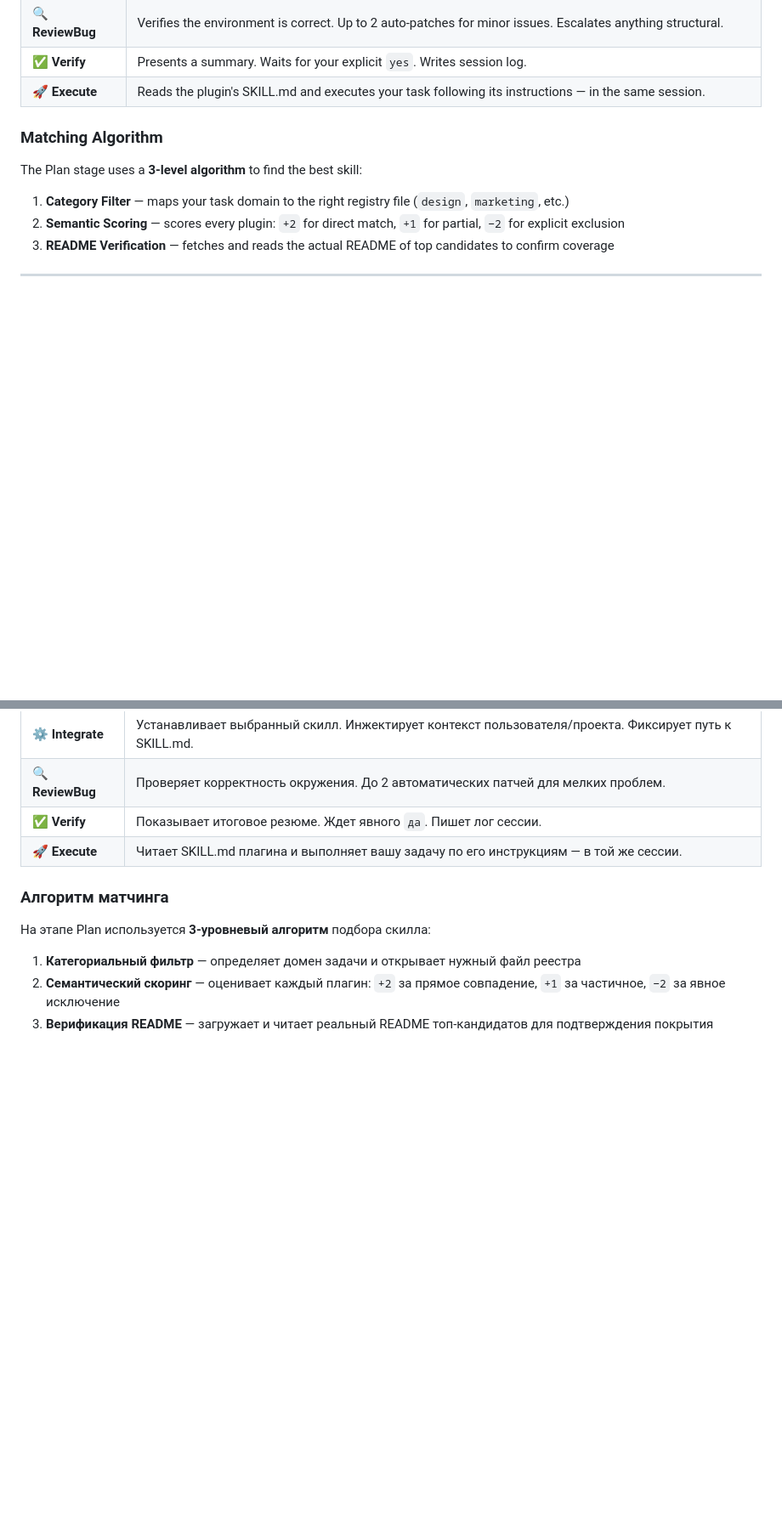
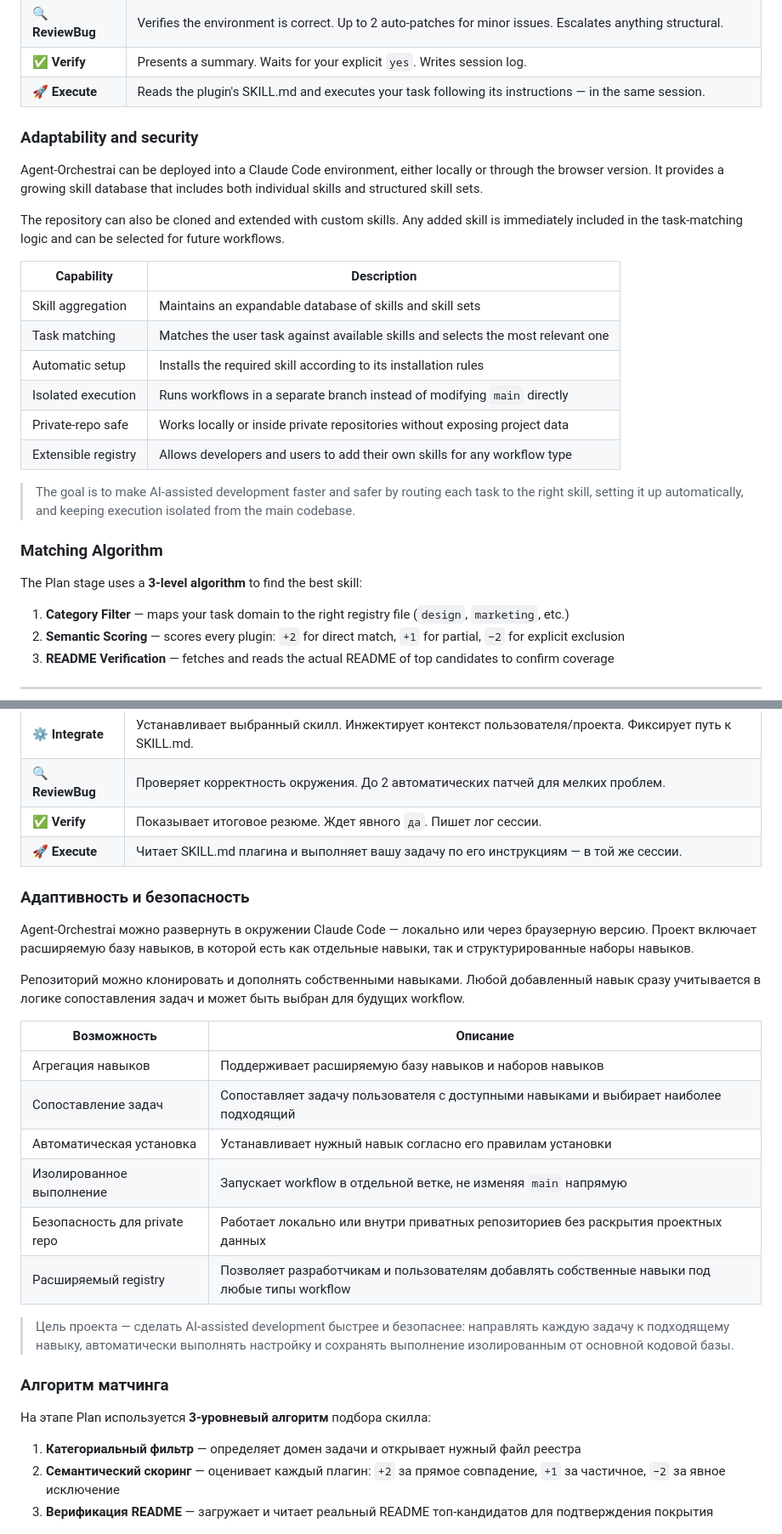
Before and after one commit to dormannilya/agent-orchestrai, a Markdown page: README.md, 2 parts joined by grey strips. Shown at 85% size. GitHub-like rendering; folded sections open; blank space fills up the shorter version.

Commit message:
[2026-05-14] Modification of README.md

```diff
--- a/README.md
+++ b/README.md
@@ -48,6 +48,23 @@ Every session runs through a fixed 5-stage pipeline:
 | **🔍 ReviewBug** | Verifies the environment is correct. Up to 2 auto-patches for minor issues. Escalates anything structural. |
 | **✅ Verify** | Presents a summary. Waits for your explicit `yes`. Writes session log. |
 | **🚀 Execute** | Reads the plugin's SKILL.md and executes your task following its instructions — in the same session. |
+
+### Adaptability and security
+
+Agent-Orchestrai can be deployed into a Claude Code environment, either locally or through the browser version. It provides a growing skill database that includes both individual skills and structured skill sets.
+
+The repository can also be cloned and extended with custom skills. Any added skill is immediately included in the task-matching logic and can be selected for future workflows.
+
+| Capability | Description |
+|---|---|
+| Skill aggregation | Maintains an expandable database of skills and skill sets |
+| Task matching | Matches the user task against available skills and selects the most relevant one |
+| Automatic setup | Installs the required skill according to its installation rules |
+| Isolated execution | Runs workflows in a separate branch instead of modifying `main` directly |
+| Private-repo safe | Works locally or inside private repositories without exposing project data |
+| Extensible registry | Allows developers and users to add their own skills for any workflow type |
+
+> The goal is to make AI-assisted development faster and safer by routing each task to the right skill, setting it up automatically, and keeping execution isolated from the main codebase.
 
 ### Matching Algorithm
 
@@ -308,6 +325,23 @@ Agent-Orchestrai — это **оркестратор для Claude Code**. Он
 | **✅ Verify** | Показывает итоговое резюме. Ждет явного `да`. Пишет лог сессии. |
 | **🚀 Execute** | Читает SKILL.md плагина и выполняет вашу задачу по его инструкциям — в той же сессии. |
 
+### Адаптивность и безопасность
+
+Agent-Orchestrai можно развернуть в окружении Claude Code — локально или через браузерную версию. Проект включает расширяемую базу навыков, в которой есть как отдельные навыки, так и структурированные наборы навыков.
+
+Репозиторий можно клонировать и дополнять собственными навыками. Любой добавленный навык сразу учитывается в логике сопоставления задач и может быть выбран для будущих workflow.
+
+| Возможность | Описание |
+|---|---|
+| Агрегация навыков | Поддерживает расширяемую базу навыков и наборов навыков |
+| Сопоставление задач | Сопоставляет задачу пользователя с доступными навыками и выбирает наиболее подходящий |
+| Автоматическая установка | Устанавливает нужный навык согласно его правилам установки |
+| Изолированное выполнение | Запускает workflow в отдельной ветке, не изменяя `main` напрямую |
+| Безопасность для private repo | Работает локально или внутри приватных репозиториев без раскрытия проектных данных |
+| Расширяемый registry | Позволяет разработчикам и пользователям добавлять собственные навыки под любые типы workflow |
+
+> Цель проекта — сделать AI-assisted development быстрее и безопаснее: направлять каждую задачу к подходящему навыку, автоматически выполнять настройку и сохранять выполнение изолированным от основной кодовой базы.
+
 ### Алгоритм матчинга
 
 На этапе Plan используется **3-уровневый алгоритм** подбора скилла:
```
